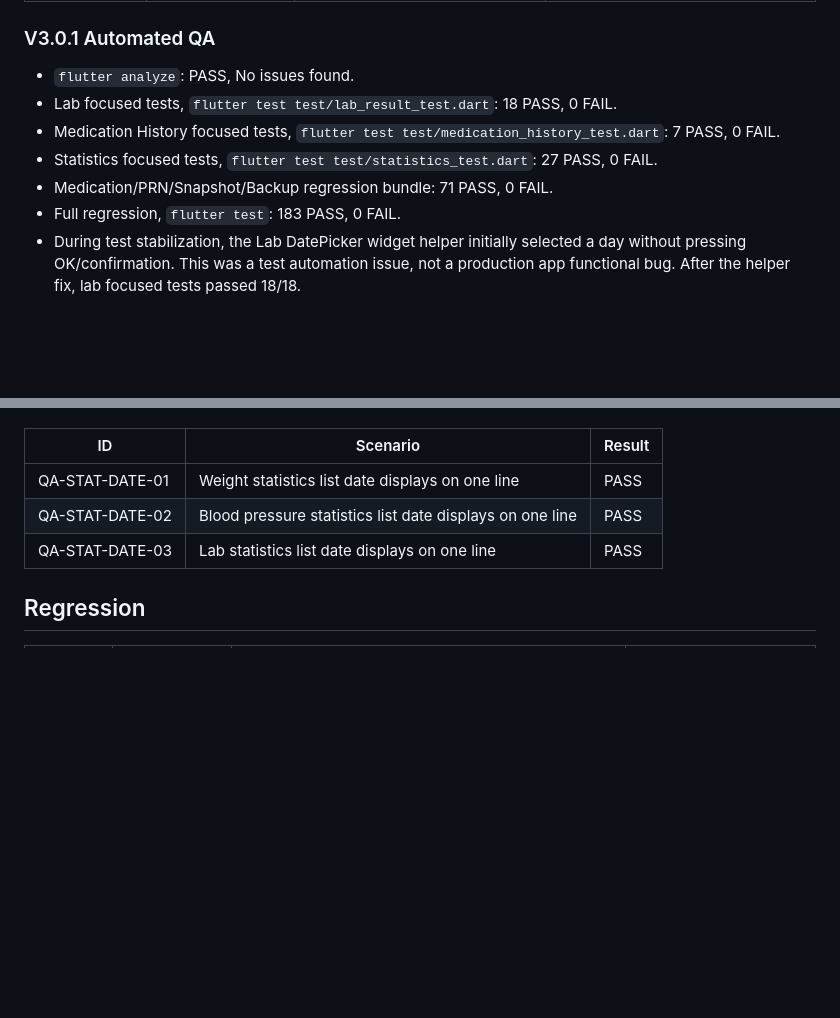
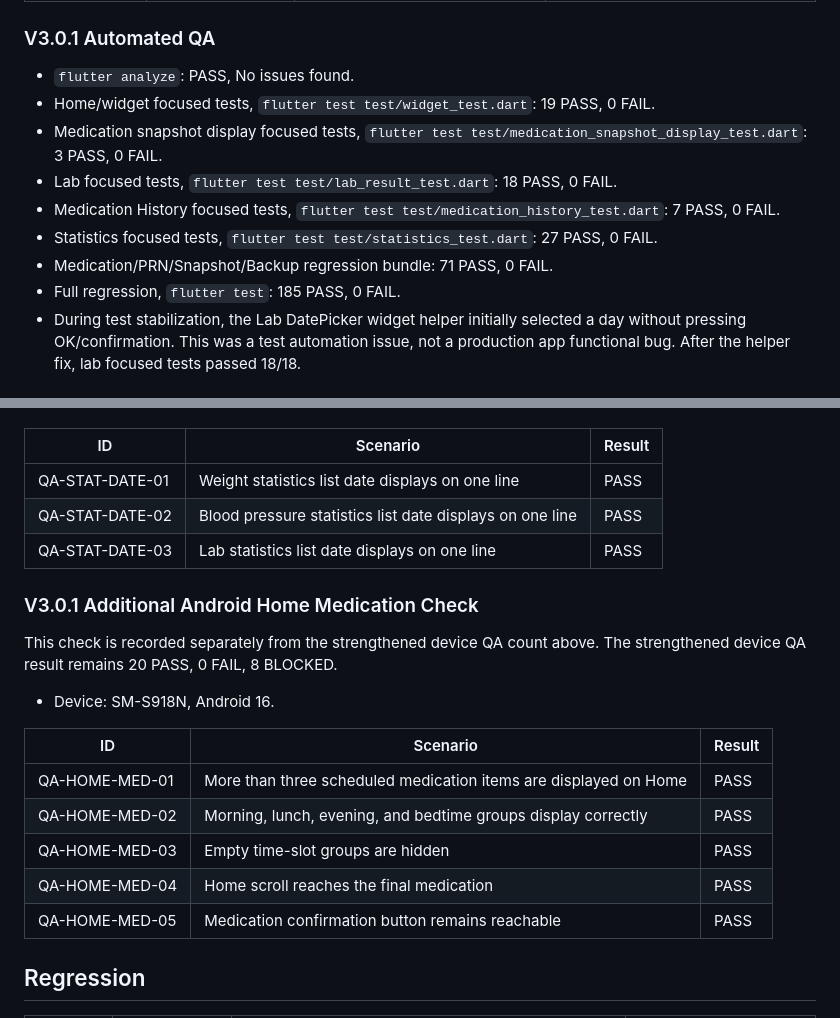
Before and after one commit to mydunalove-sena/my-health-log, a Markdown page: docs/v3/02_V3_Test_Cases.md, 2 parts joined by grey strips. GitHub-like rendering; blank space fills up the shorter version.

```diff
--- a/docs/v3/02_V3_Test_Cases.md
+++ b/docs/v3/02_V3_Test_Cases.md
@@ -259,11 +274,13 @@ P1-3 did not change backup/restore production code. Android backup/restore was n
 ### V3.0.1 Automated QA
 
 - `flutter analyze`: PASS, No issues found.
+- Home/widget focused tests, `flutter test test/widget_test.dart`: 19 PASS, 0 FAIL.
+- Medication snapshot display focused tests, `flutter test test/medication_snapshot_display_test.dart`: 3 PASS, 0 FAIL.
 - Lab focused tests, `flutter test test/lab_result_test.dart`: 18 PASS, 0 FAIL.
 - Medication History focused tests, `flutter test test/medication_history_test.dart`: 7 PASS, 0 FAIL.
 - Statistics focused tests, `flutter test test/statistics_test.dart`: 27 PASS, 0 FAIL.
 - Medication/PRN/Snapshot/Backup regression bundle: 71 PASS, 0 FAIL.
-- Full regression, `flutter test`: 183 PASS, 0 FAIL.
+- Full regression, `flutter test`: 185 PASS, 0 FAIL.
 - During test stabilization, the Lab DatePicker widget helper initially selected a day without pressing OK/confirmation. This was a test automation issue, not a production app functional bug. After the helper fix, lab focused tests passed 18/18.
 
 ### V3.0.1 Android Device QA
@@ -315,6 +332,20 @@ This check is recorded separately from the strengthened device QA count above. T
 | QA-STAT-DATE-02 | Blood pressure statistics list date displays on one line | PASS |
 | QA-STAT-DATE-03 | Lab statistics list date displays on one line | PASS |
 
+### V3.0.1 Additional Android Home Medication Check
+
+This check is recorded separately from the strengthened device QA count above. The strengthened device QA result remains 20 PASS, 0 FAIL, 8 BLOCKED.
+
+- Device: SM-S918N, Android 16.
+
+| ID | Scenario | Result |
+|---|---|---|
+| QA-HOME-MED-01 | More than three scheduled medication items are displayed on Home | PASS |
+| QA-HOME-MED-02 | Morning, lunch, evening, and bedtime groups display correctly | PASS |
+| QA-HOME-MED-03 | Empty time-slot groups are hidden | PASS |
+| QA-HOME-MED-04 | Home scroll reaches the final medication | PASS |
+| QA-HOME-MED-05 | Medication confirmation button remains reachable | PASS |
+
 ## Regression
 
 | ID | Area | Scenario | Expected |
```
Also changed, not shown: other parts of docs/v3/02_V3_Test_Cases.md (+15 -0 lines), docs/v3/01_V3_Requirements.md (+16 -2 lines), docs/v3/03_V3_Change_History.md (+26 -2 lines).
